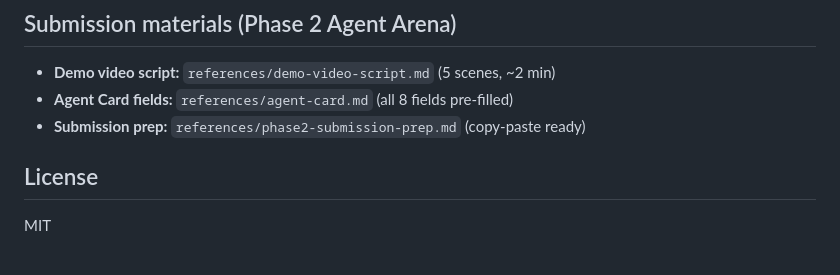
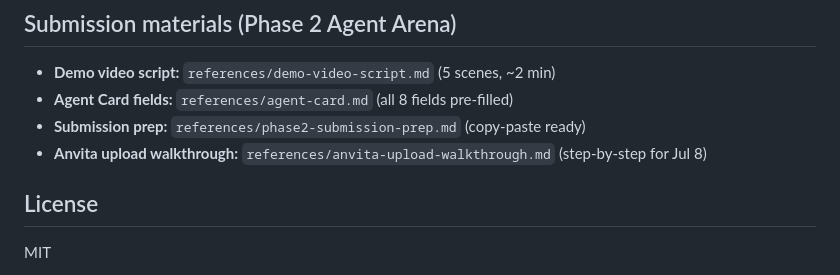
Before and after one commit to networkbike/lcp-riskguard-agent, a Markdown page: README.md, the part around the change. GitHub-like rendering.

```diff
--- a/README.md
+++ b/README.md
@@ -162,6 +162,7 @@ zip -r lcp-riskguard-agent.zip lcp-riskguard-agent/
 - **Demo video script:** `references/demo-video-script.md` (5 scenes, ~2 min)
 - **Agent Card fields:** `references/agent-card.md` (all 8 fields pre-filled)
 - **Submission prep:** `references/phase2-submission-prep.md` (copy-paste ready)
+- **Anvita upload walkthrough:** `references/anvita-upload-walkthrough.md` (step-by-step for Jul 8)
 
 ## License
 
```
Also changed, not shown: SKILL.md (+1 -10 lines), references/anvita-upload-walkthrough.md (added, +226 -0 lines).
